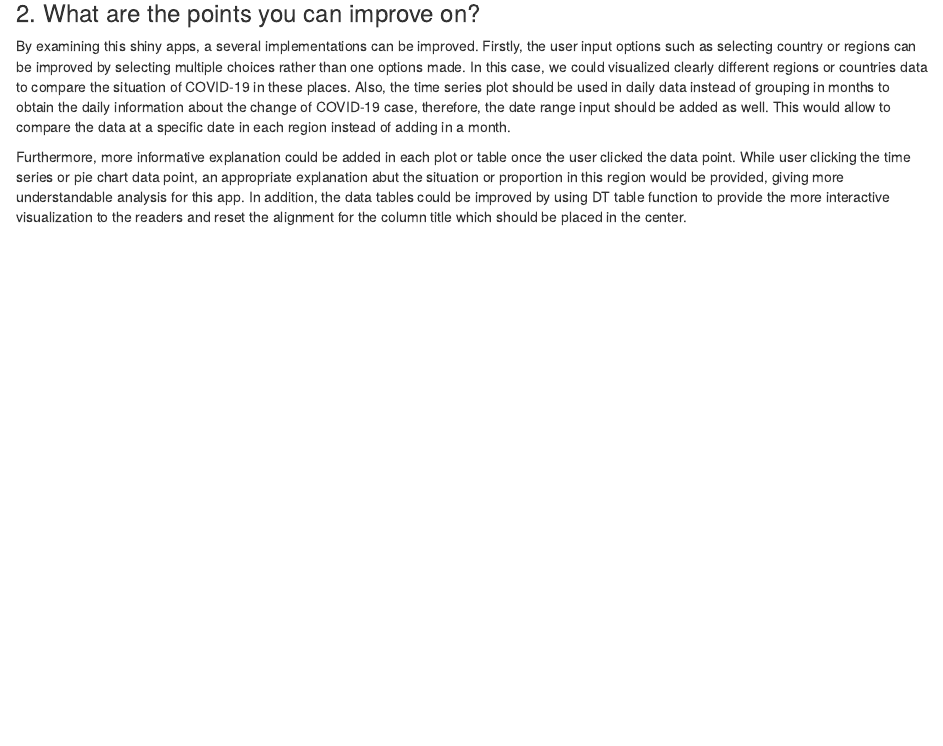
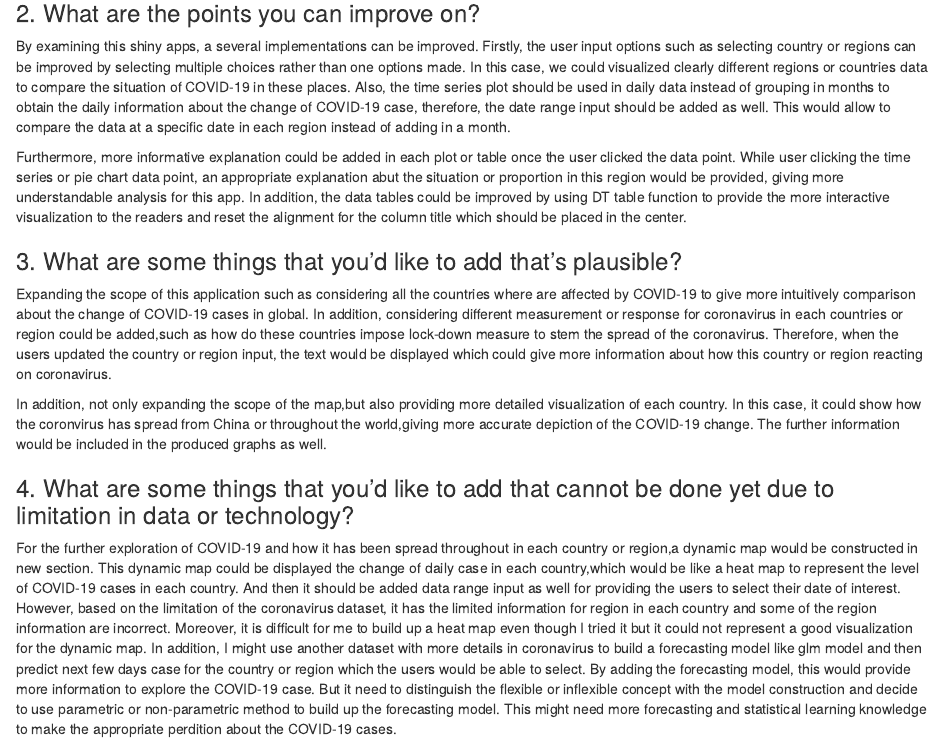
Before and after one commit to etc5523-2020/my-blog-xhee0013, an R Markdown document (_posts/blog-3/blog-3.Rmd): the page in a window 1100 px wide, from 3340 px down. Rendered offline with R 4.5, knitr and Pandoc, with nearby package versions; drawn as R Markdown's standard HTML page in place of the format the file asks for.

Commit message:
writing the self review question in blog-3

```diff
--- a/_posts/blog-3/blog-3.Rmd
+++ b/_posts/blog-3/blog-3.Rmd
@@ -65,3 +65,15 @@ By examining this shiny apps, a several implementations can be improved. Firstly
 
 
 Furthermore, more informative explanation could be added in each plot or table once the user clicked the data point. While user clicking the time series or pie chart data point, an appropriate explanation abut the situation or proportion in this region would be provided, giving more understandable analysis for this app. In addition, the data tables could be improved by using DT table function to provide the more interactive visualization to the readers and reset the alignment for the column title which should be placed in the center.
+
+
+### 3. What are some things that you’d like to add that’s plausible?
+
+Expanding the scope of this application such as considering all the countries where are affected by COVID-19 to give more intuitively comparison about the change of COVID-19 cases in global. In addition, considering different measurement or response for coronavirus in each countries or region could be added,such as how do these countries impose lock-down measure to stem the spread of the coronavirus. Therefore, when the users updated the country or region input, the text would be displayed which could give more information about how this country or region reacting on coronavirus.
+
+In addition, not only expanding the scope of the map,but also providing more detailed visualization of each country. In this case, it could show how the coronvirus has spread from China or throughout the world,giving more accurate depiction of the COVID-19 change. The further information would be included in the produced graphs as well.
+
+
+### 4. What are some things that you’d like to add that cannot be done yet due to limitation in data or technology?
+
+For the further exploration of COVID-19 and how it has been spread throughout in each country or region,a dynamic map would be constructed in new section. This dynamic map could be displayed the change of daily case in each country,which would be like a heat map to represent the level of COVID-19  cases in each country. And then it should be added data range input as well for providing the users to select their date of interest. However, based on the limitation of the coronavirus dataset, it has the limited information for region in each country and some of the region information are incorrect. Moreover, it is difficult for me to build up a heat map even though I tried it but it could not represent a good visualization for the dynamic map. In addition, I might use another dataset with more details in coronavirus to build a forecasting model like glm model and then predict next few days case for the country or region which the users would be able to select. By adding the forecasting model, this would provide more information to explore the COVID-19 case. But it need to distinguish the flexible or inflexible concept with the model construction and decide to use parametric or non-parametric method to build up the forecasting model. This might need more forecasting and statistical learning knowledge to make the appropriate perdition about the COVID-19 cases.
```
Also changed, not shown: _posts/blog-3/blog-3.html, 3 other files.
